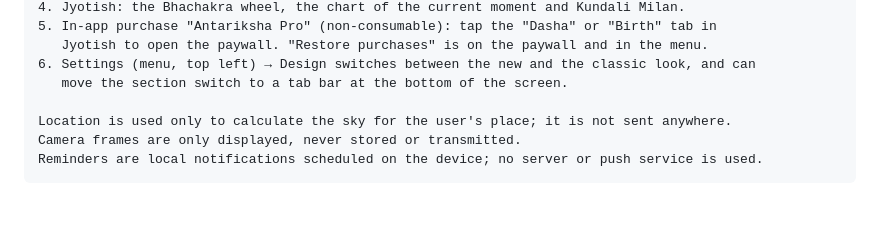
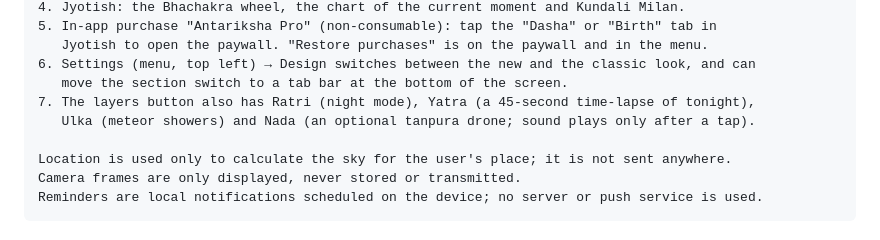
Before and after one commit to RR0603/Sanatan, a Markdown page: STORE_LISTING.md, the part around the change. Drawn GitHub-style; blank space fills up the shorter version.

```diff
--- a/STORE_LISTING.md
+++ b/STORE_LISTING.md
@@ -202,6 +202,8 @@ To review (the switch at the top has Sky, Today, Calendar and Jyotish):
    Jyotish to open the paywall. "Restore purchases" is on the paywall and in the menu.
 6. Settings (menu, top left) → Design switches between the new and the classic look, and can
    move the section switch to a tab bar at the bottom of the screen.
+7. The layers button also has Ratri (night mode), Yatra (a 45-second time-lapse of tonight),
+   Ulka (meteor showers) and Nada (an optional tanpura drone; sound plays only after a tap).
 
 Location is used only to calculate the sky for the user's place; it is not sent anywhere.
 Camera frames are only displayed, never stored or transmitted.
```
Also changed, not shown: LAUNCH.md (+61 -0 lines).
